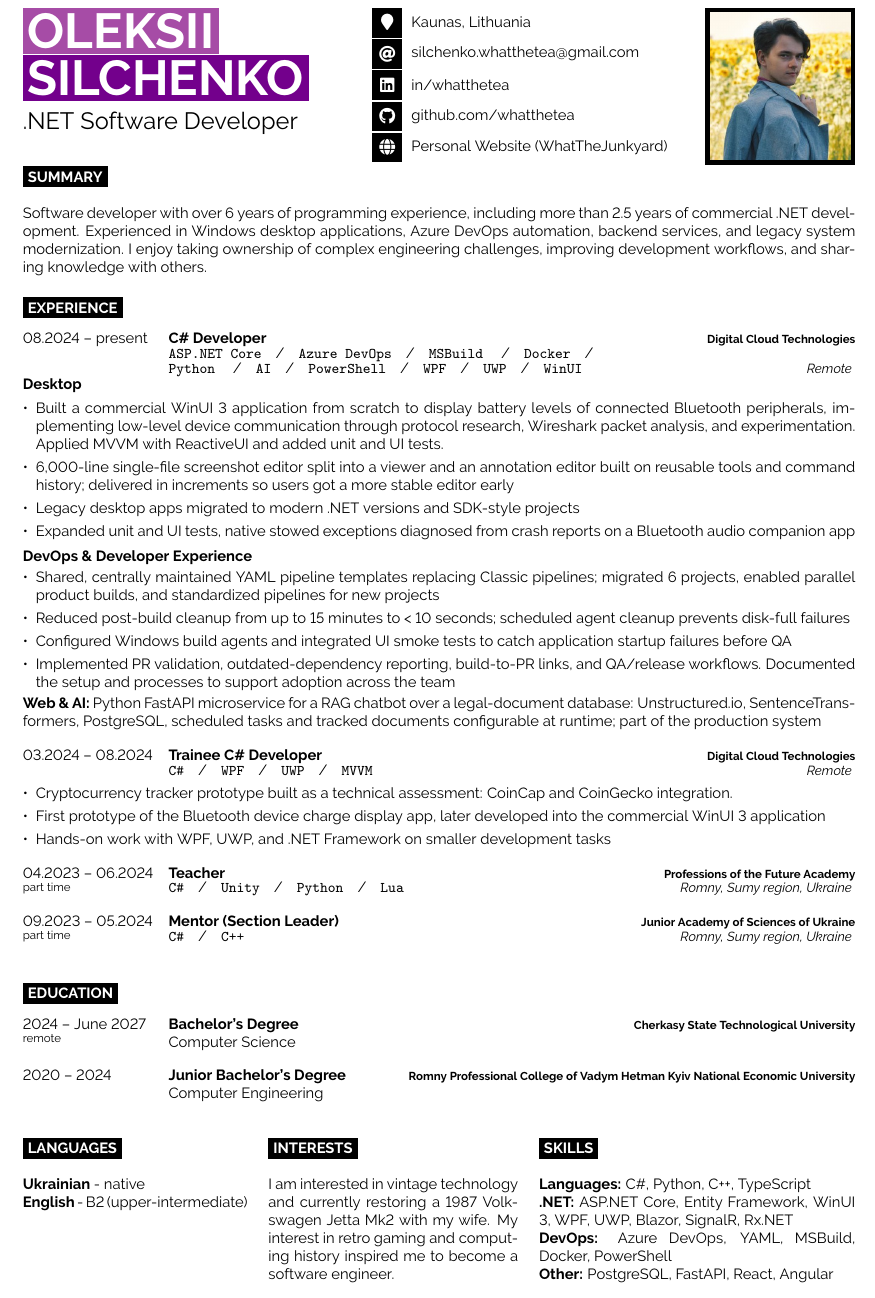
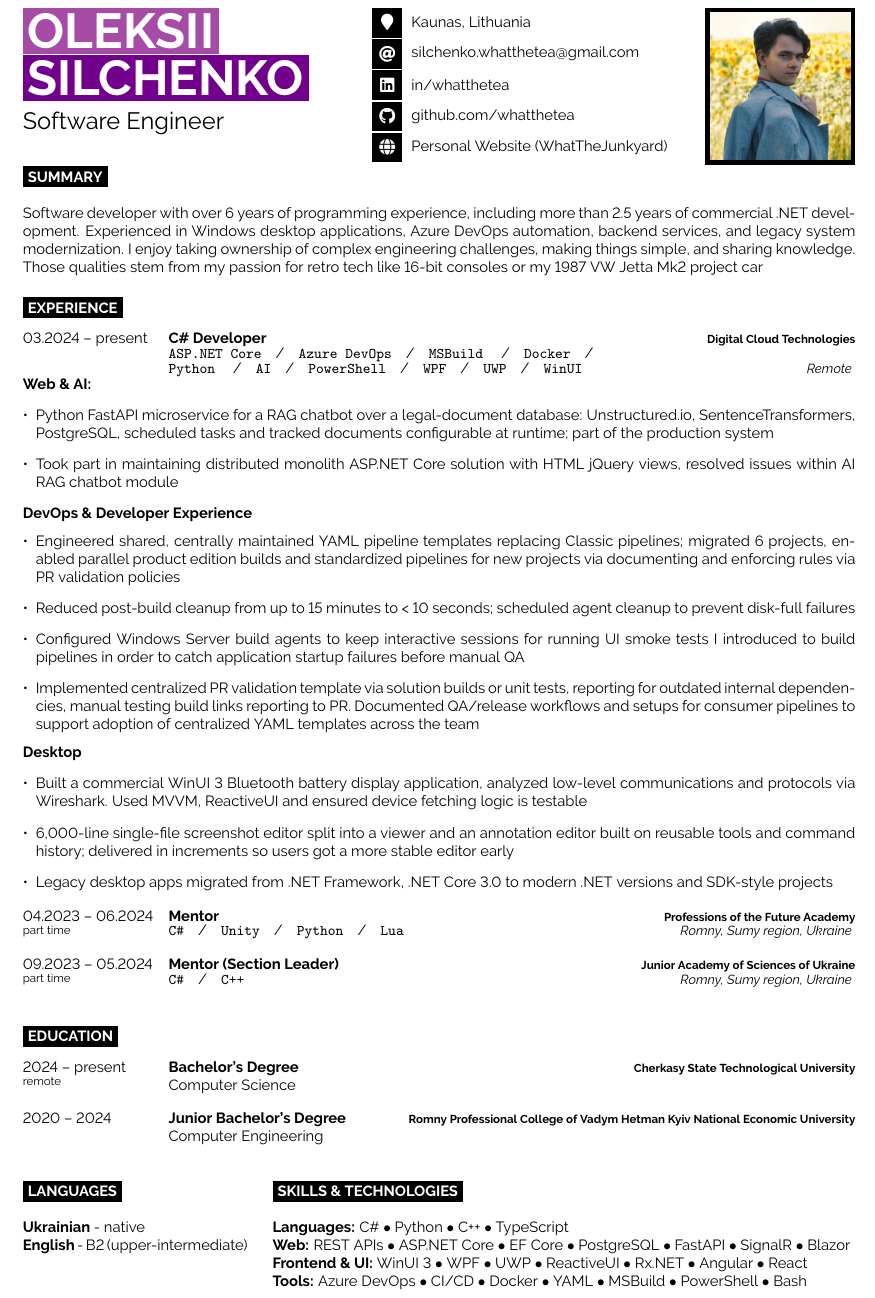
Before and after one commit to WhatTheTea/WhatTheTea, a LaTeX CV (cv/cv.tex): part of the page, cut so that both start at the same text. Compiled offline with pdfLaTeX.

Commit message:
Update CV

```diff
--- a/cv/cv.tex
+++ b/cv/cv.tex
@@ -25,7 +25,7 @@
 \usepackage{graphicx}
 \usepackage{tcolorbox}
 \usepackage{enumitem}
-\setlist[itemize]{noitemsep,topsep=2pt,parsep=3pt}
+% \setlist[itemize]{noitemsep,topsep=2pt,parsep=3pt}
 
 \setlength{\leftmargini}{.85em}
 
@@ -48,7 +48,7 @@
 
 	\vspace{6pt} % Vertical whitespace
 
-	{\huge .NET Software Developer} % Career or current job title
+	{\huge Software Engineer} % Career or current job title
 \end{minipage}
 \hfill % Automatic horizontal whitespace
 \begin{minipage}[t]{0.36\textwidth} % Center column with the first column of icons
@@ -77,7 +77,9 @@
 
 	Software developer with over 6 years of programming experience, including more than 2.5 years of commercial .NET development.
 	Experienced in Windows desktop applications, Azure DevOps automation, backend services, and legacy system modernization.
-	I enjoy taking ownership of complex engineering challenges, improving development workflows, and sharing knowledge with others.
+	I enjoy taking ownership of complex engineering challenges, making things simple, and sharing knowledge.
+	Those qualities stem from my passion for retro tech like 16-bit consoles or my 1987 VW Jetta Mk2 project car
+
 	\end{minipage}
 \hfill % Automatic horizontal whitespace
 
@@ -93,7 +95,7 @@
 
 \begin{entrylist}
 	\entry
-		{08.2024 -- present}
+		{03.2024 -- present}
 		{C\# Developer}
 		{Digital Cloud Technologies}
 		{\texttt{ASP.NET Core}\slashsep\texttt{Azure DevOps}\slashsep\texttt{MSBuild}
@@ -101,42 +103,32 @@
 		\slashsep\texttt{AI}\slashsep\texttt{PowerShell}\slashsep\texttt{WPF}\slashsep\texttt{UWP}\slashsep\texttt{WinUI}}
 		{\location{Remote}}
 		{
-			{\bf{Desktop}}
+			{\bf{Web \& AI:}}
 
 			\begin{itemize}
-				\item Built a commercial WinUI 3 application from scratch to display battery levels of connected Bluetooth peripherals, implementing low-level device communication through protocol research, Wireshark packet analysis, and experimentation. Applied MVVM with ReactiveUI and added unit and UI tests.
-				\item 6,000-line single-file screenshot editor split into a viewer and an annotation editor built on reusable tools and command history; delivered in increments so users got a more stable editor early
-				\item Legacy desktop apps migrated to modern .NET versions and SDK-style projects
-				\item Expanded unit and UI tests, native stowed exceptions diagnosed from crash reports on a Bluetooth audio companion app
+				\item Python FastAPI microservice for a RAG chatbot over a legal-document database: Unstructured.io, SentenceTransformers, PostgreSQL, scheduled tasks and tracked documents configurable at runtime; part of the production system
+				\item Took part in maintaining distributed monolith ASP.NET Core solution with HTML jQuery views, resolved issues within AI RAG chatbot module
 			\end{itemize}
 
 			{\bf{DevOps \& Developer Experience}}
 			\begin{itemize}
-				\item Shared, centrally maintained YAML pipeline templates replacing Classic pipelines; migrated 6 projects, enabled parallel product builds, and standardized pipelines for new projects
-				\item Reduced post-build cleanup from up to 15 minutes to < 10 seconds; scheduled agent cleanup prevents disk-full failures
-				\item Configured Windows build agents and integrated UI smoke tests to catch application startup failures before QA
-				\item Implemented PR validation, outdated-dependency reporting, build-to-PR links, and QA/release workflows. Documented the setup and processes to support adoption across the team
+				\item Engineered shared, centrally maintained YAML pipeline templates replacing Classic pipelines; migrated 6 projects, enabled parallel product edition builds and standardized pipelines for new projects via documenting and enforcing rules via PR validation policies
+				\item Reduced post-build cleanup from up to 15 minutes to < 10 seconds; scheduled agent cleanup to prevent disk-full failures
+				\item Configured Windows Server build agents to keep interactive sessions for running UI smoke tests I introduced to build pipelines in order to catch application startup failures before manual QA
+				\item Implemented centralized PR validation template via solution builds or unit tests, reporting for outdated internal dependencies, manual testing build links reporting to PR. Documented QA/release workflows and setups for consumer pipelines to support adoption of centralized YAML templates across the team
 			\end{itemize}
 
-			{\bf{Web \& AI:}}
-			Python FastAPI microservice for a RAG chatbot over a legal-document database: Unstructured.io, SentenceTransformers, PostgreSQL, scheduled tasks and tracked documents configurable at runtime; part of the production system
-		}
-	\entry
-		{03.2024 -- 08.2024}
-		{Trainee C\# Developer}
-		{Digital Cloud Technologies}
-		{\texttt{C\#}\slashsep\texttt{WPF}\slashsep\texttt{UWP}\slashsep\texttt{MVVM}}
-		{\location{Remote}}
-		{
-			\break\begin{itemize}
-				\item Cryptocurrency tracker prototype built as a technical assessment: CoinCap and CoinGecko integration.
-				\item First prototype of the Bluetooth device charge display app, later developed into the commercial WinUI 3 application
-				\item Hands-on work with WPF, UWP, and .NET Framework on smaller development tasks
+			{\bf{Desktop}}
+
+			\begin{itemize}
+				\item Built a commercial WinUI 3 Bluetooth battery display application, analyzed low-level communications and protocols via Wireshark. Used MVVM, ReactiveUI and ensured device fetching logic is testable
+				\item 6,000-line single-file screenshot editor split into a viewer and an annotation editor built on reusable tools and command history; delivered in increments so users got a more stable editor early
+				\item Legacy desktop apps migrated from .NET Framework, .NET Core 3.0 to modern .NET versions and SDK-style projects
 			\end{itemize}
 		}
 	\entry
 		{04.2023 -- 06.2024\\\footnotesize{part time}}
-		{Teacher}
+		{Mentor}
 		{Professions of the Future Academy}
 		{\texttt{C\#}\slashsep\texttt{Unity}\slashsep\texttt{Python}\slashsep\texttt{Lua}}
 		{\location{Romny, Sumy region, Ukraine}}
@@ -158,7 +150,7 @@
 
 \begin{entrylist}
 	\entry
-		{2024 -- June 2027 \\ \footnotesize remote}
+		{2024 -- present \\ \footnotesize remote}
 		{Bachelor's Degree}
 		{Cherkasy State Technological University}
 		{Computer Science}{}{}
@@ -181,26 +173,17 @@
 	\textbf{English} - B2 (upper-intermediate)\\
 \end{minipage}
 \hfill % Automatic horizontal whitespace
-\begin{minipage}[t]{0.30\textwidth} % Center column width
+\begin{minipage}[t]{0.7\textwidth} % Right column width
 	\vspace{-\baselineskip} % Required for vertically aligning minipages
-	\cvsect{Interests}
+	\cvsect{Skills \& Technologies}
 
-	I am interested in vintage technology and currently restoring a 1987 Volkswagen Jetta Mk2 with my wife.
-	My interest in retro gaming and computing history inspired me to become a software engineer.
+\textbf{Languages:} C\# $\bullet$ Python $\bullet$ C++ $\bullet$ TypeScript
 
-\end{minipage}
-\hfill % Automatic horizontal whitespace
-\begin{minipage}[t]{0.38\textwidth} % Right column width
-	\vspace{-\baselineskip} % Required for vertically aligning minipages
-	\cvsect{Skills}
+\textbf{Web:} REST APIs $\bullet$ ASP.NET Core $\bullet$ EF Core $\bullet$ PostgreSQL $\bullet$ FastAPI $\bullet$ SignalR $\bullet$ Blazor
 
-	\textbf{Languages:} C\#, Python, C++, TypeScript
+\textbf{Frontend \& UI:} WinUI 3 $\bullet$ WPF $\bullet$ UWP $\bullet$ ReactiveUI $\bullet$ Rx.NET $\bullet$ Angular $\bullet$ React
 
-	\textbf{{.}NET:} ASP.NET Core, Entity Framework, WinUI 3, WPF, UWP, Blazor, SignalR, Rx.NET
-
-	\textbf{DevOps:} Azure DevOps, YAML, MSBuild, Docker, PowerShell
-
-	\textbf{Other:} PostgreSQL, FastAPI, React, Angular
+\textbf{Tools:} Azure DevOps $\bullet$ CI/CD $\bullet$ Docker $\bullet$ YAML $\bullet$ MSBuild $\bullet$ PowerShell $\bullet$ Bash
 \end{minipage}
 
 %----------------------------------------------------------------------------------------
```
Also changed, not shown: cv/cv.pdf.
